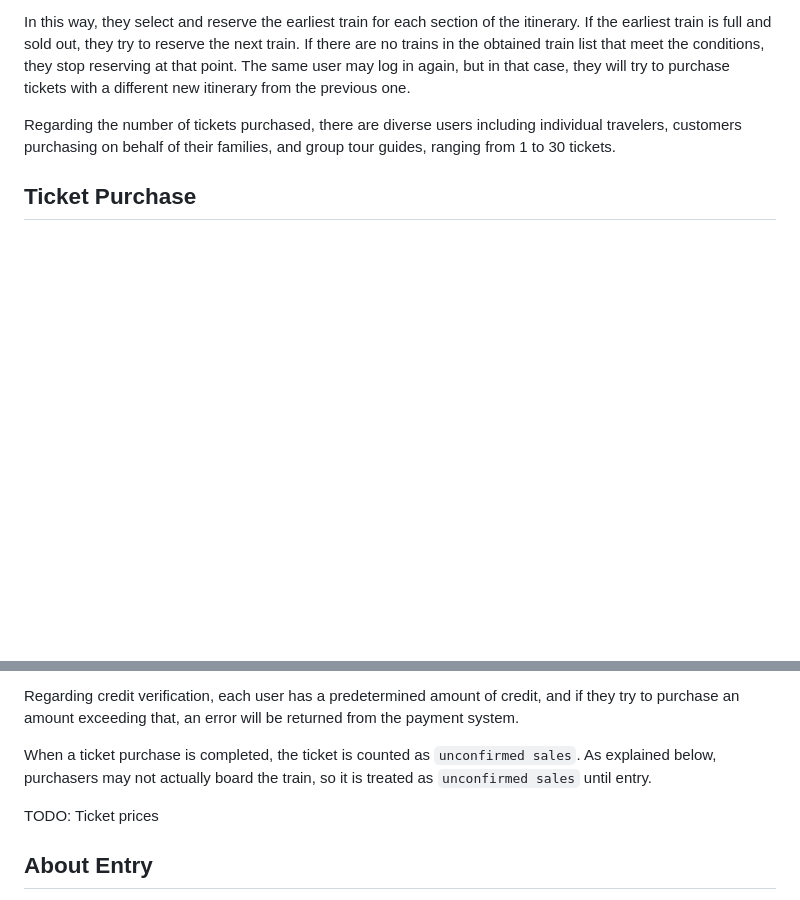
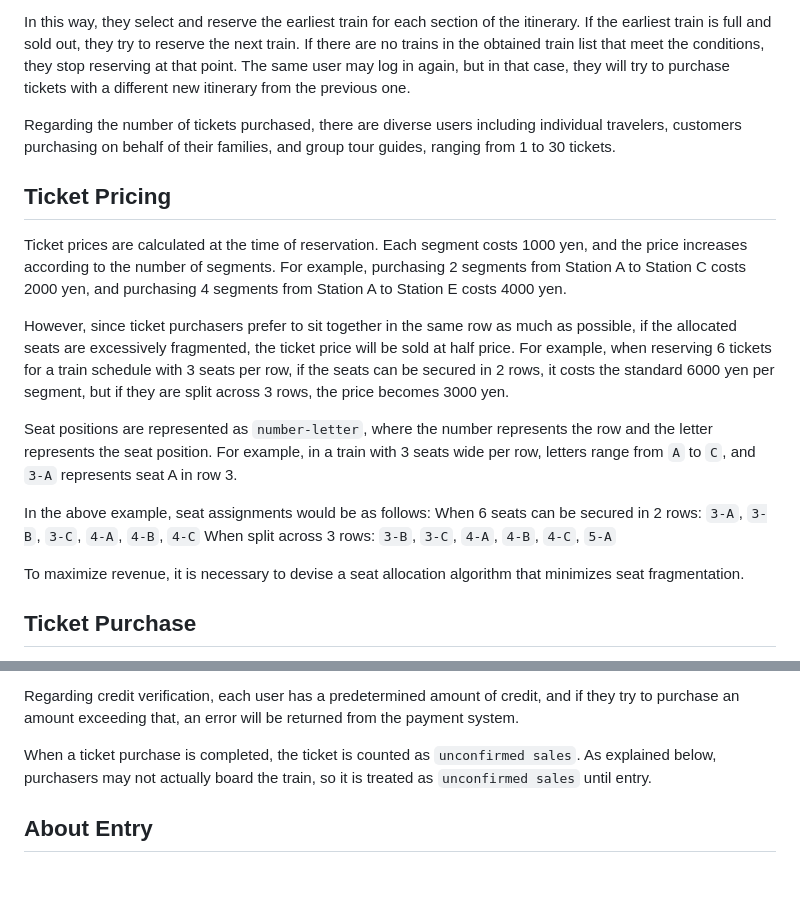
Before and after one commit to showwin/ISHOCON3, a Markdown page: docs/app_spec_en.md, 2 parts joined by grey strips. Rendered like a GitHub page; blank space fills up the shorter version.

Commit message:
Add explation about the ticket price

```diff
--- a/docs/app_spec_en.md
+++ b/docs/app_spec_en.md
@@ -136,6 +136,21 @@ The same user may log in again, but in that case, they will try to purchase tick
 Regarding the number of tickets purchased, there are diverse users including individual travelers, customers purchasing on behalf of their families, and group tour guides, ranging from 1 to 30 tickets.
 
 
+## Ticket Pricing
+
+Ticket prices are calculated at the time of reservation. Each segment costs 1000 yen, and the price increases according to the number of segments. For example, purchasing 2 segments from Station A to Station C costs 2000 yen, and purchasing 4 segments from Station A to Station E costs 4000 yen.
+
+However, since ticket purchasers prefer to sit together in the same row as much as possible, if the allocated seats are excessively fragmented, the ticket price will be sold at half price. For example, when reserving 6 tickets for a train schedule with 3 seats per row, if the seats can be secured in 2 rows, it costs the standard 6000 yen per segment, but if they are split across 3 rows, the price becomes 3000 yen.
+
+Seat positions are represented as `number-letter`, where the number represents the row and the letter represents the seat position. For example, in a train with 3 seats wide per row, letters range from `A` to `C`, and `3-A` represents seat A in row 3.
+
+In the above example, seat assignments would be as follows:
+When 6 seats can be secured in 2 rows: `3-A`, `3-B`, `3-C`, `4-A`, `4-B`, `4-C`
+When split across 3 rows: `3-B`, `3-C`, `4-A`, `4-B`, `4-C`, `5-A`
+
+To maximize revenue, it is necessary to devise a seat allocation algorithm that minimizes seat fragmentation.
+
+
 ## Ticket Purchase
 
 When a ticket purchaser makes a reservation request, the application checks with an external payment system whether seats can be secured under those conditions and whether the purchaser has the credit to pay the purchase amount.
@@ -145,8 +160,6 @@ Regarding seat reservation, if seats were shown as available in the schedule lis
 Regarding credit verification, each user has a predetermined amount of credit, and if they try to purchase an amount exceeding that, an error will be returned from the payment system.
 
 When a ticket purchase is completed, the ticket is counted as `unconfirmed sales`. As explained below, purchasers may not actually board the train, so it is treated as `unconfirmed sales` until entry.
-
-TODO: Ticket prices
 
 
 ## About Entry
```
Also changed, not shown: docs/app_spec_ja.md (+15 -2 lines).
